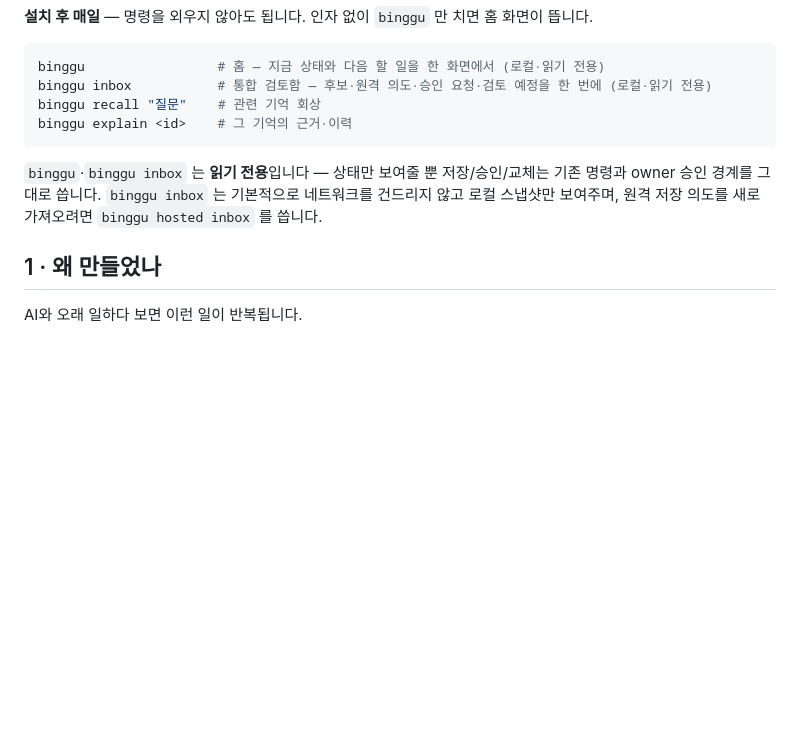
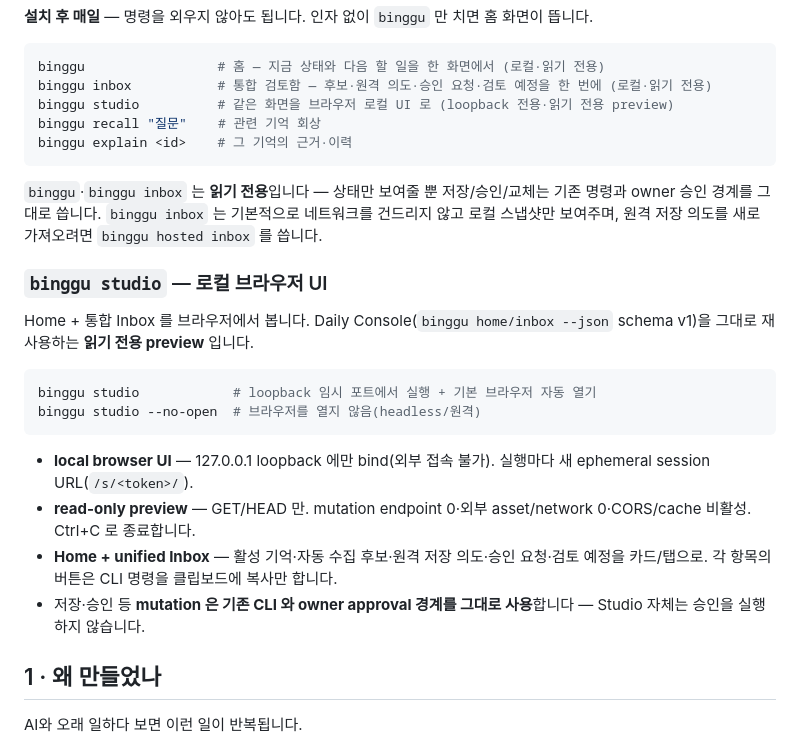
Before and after one commit to darkjokee-arch/binggupack, a Markdown page: README.md, the part around the change. GitHub-like rendering; blank space fills up the shorter version.

````diff
--- a/README.md
+++ b/README.md
@@ -40,11 +40,26 @@ binggu demo            # 설치만으로 · 네트워크 0 · 격리 임시 장
 ```bash
 binggu                 # 홈 — 지금 상태와 다음 할 일을 한 화면에서 (로컬·읽기 전용)
 binggu inbox           # 통합 검토함 — 후보·원격 의도·승인 요청·검토 예정을 한 번에 (로컬·읽기 전용)
+binggu studio          # 같은 화면을 브라우저 로컬 UI 로 (loopback 전용·읽기 전용 preview)
 binggu recall "질문"    # 관련 기억 회상
 binggu explain <id>    # 그 기억의 근거·이력
 ```
 
 `binggu`·`binggu inbox` 는 **읽기 전용**입니다 — 상태만 보여줄 뿐 저장/승인/교체는 기존 명령과 owner 승인 경계를 그대로 씁니다. `binggu inbox` 는 기본적으로 네트워크를 건드리지 않고 로컬 스냅샷만 보여주며, 원격 저장 의도를 새로 가져오려면 `binggu hosted inbox` 를 씁니다.
+
+### `binggu studio` — 로컬 브라우저 UI
+
+Home + 통합 Inbox 를 브라우저에서 봅니다. Daily Console(`binggu home/inbox --json` schema v1)을 그대로 재사용하는 **읽기 전용 preview** 입니다.
+
+```bash
+binggu studio            # loopback 임시 포트에서 실행 + 기본 브라우저 자동 열기
+binggu studio --no-open  # 브라우저를 열지 않음(headless/원격)
+```
+
+- **local browser UI** — 127.0.0.1 loopback 에만 bind(외부 접속 불가). 실행마다 새 ephemeral session URL(`/s/<token>/`).
+- **read-only preview** — GET/HEAD 만. mutation endpoint 0·외부 asset/network 0·CORS/cache 비활성. Ctrl+C 로 종료합니다.
+- **Home + unified Inbox** — 활성 기억·자동 수집 후보·원격 저장 의도·승인 요청·검토 예정을 카드/탭으로. 각 항목의 버튼은 CLI 명령을 클립보드에 복사만 합니다.
+- 저장·승인 등 **mutation 은 기존 CLI 와 owner approval 경계를 그대로 사용**합니다 — Studio 자체는 승인을 실행하지 않습니다.
 
 ## 1 · 왜 만들었나
 
````
Also changed, not shown: CHANGELOG.md (+8 -0 lines).
